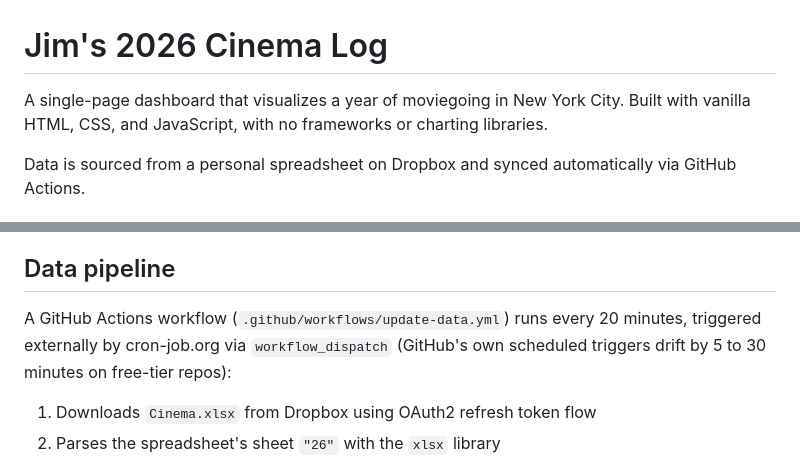
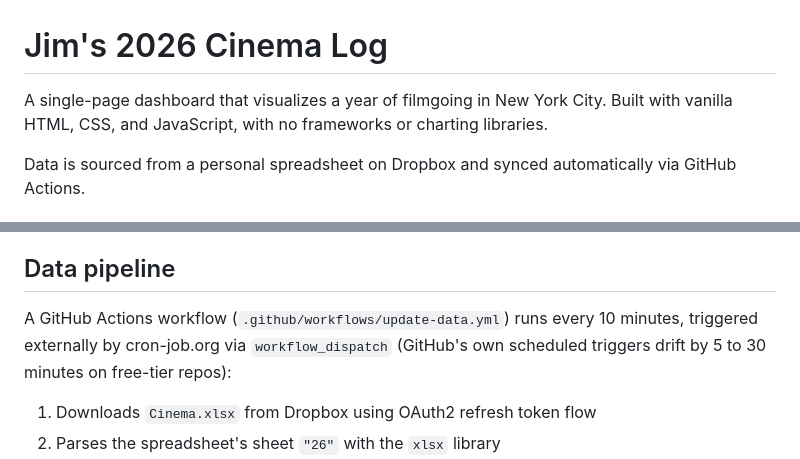
Before and after one commit to jimjianghk/film_dashboard, a Markdown page: README.md, 2 parts joined by grey strips. Rendered like a GitHub page.

Commit message:
Corrected filmgoing terminology and updated workflow timing
Updated the frequency of the GitHub Actions workflow from every 20 minutes to every 10 minutes.

```diff
--- a/README.md
+++ b/README.md
@@ -1,6 +1,6 @@
 # Jim's 2026 Cinema Log
 
-A single-page dashboard that visualizes a year of moviegoing in New York City. Built with vanilla HTML, CSS, and JavaScript, with no frameworks or charting libraries.
+A single-page dashboard that visualizes a year of filmgoing in New York City. Built with vanilla HTML, CSS, and JavaScript, with no frameworks or charting libraries.
 
 Data is sourced from a personal spreadsheet on Dropbox and synced automatically via GitHub Actions.
 
@@ -87,7 +87,7 @@ When the year has fewer than 5 logged films, the masthead and stats row render a
 
 ## Data pipeline
 
-A GitHub Actions workflow (`.github/workflows/update-data.yml`) runs every 20 minutes, triggered externally by cron-job.org via `workflow_dispatch` (GitHub's own scheduled triggers drift by 5 to 30 minutes on free-tier repos):
+A GitHub Actions workflow (`.github/workflows/update-data.yml`) runs every 10 minutes, triggered externally by cron-job.org via `workflow_dispatch` (GitHub's own scheduled triggers drift by 5 to 30 minutes on free-tier repos):
 
 1. Downloads `Cinema.xlsx` from Dropbox using OAuth2 refresh token flow
 2. Parses the spreadsheet's sheet `"26"` with the `xlsx` library
```
